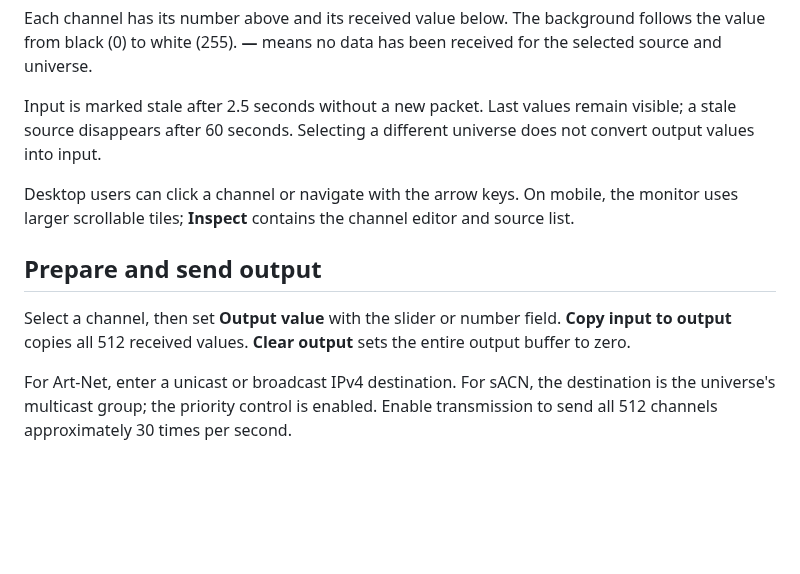
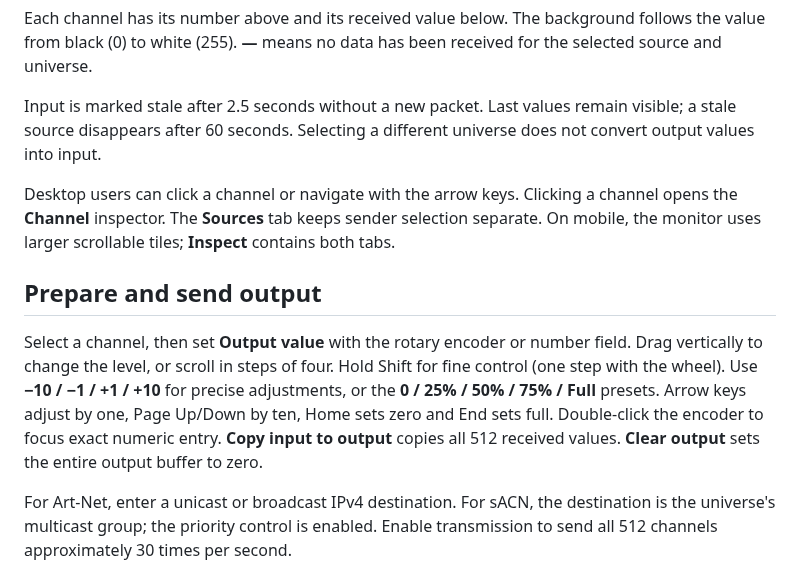
Before and after one commit to PixelStereo/DMXPulse, a Markdown page: docs/guide.md, the part around the change. GitHub-like rendering; blank space fills up the shorter version.

```diff
--- a/docs/guide.md
+++ b/docs/guide.md
@@ -19,11 +19,11 @@ Each channel has its number above and its received value below. The background f
 
 Input is marked stale after 2.5 seconds without a new packet. Last values remain visible; a stale source disappears after 60 seconds. Selecting a different universe does not convert output values into input.
 
-Desktop users can click a channel or navigate with the arrow keys. On mobile, the monitor uses larger scrollable tiles; **Inspect** contains the channel editor and source list.
+Desktop users can click a channel or navigate with the arrow keys. Clicking a channel opens the **Channel** inspector. The **Sources** tab keeps sender selection separate. On mobile, the monitor uses larger scrollable tiles; **Inspect** contains both tabs.
 
 ## Prepare and send output
 
-Select a channel, then set **Output value** with the slider or number field. **Copy input to output** copies all 512 received values. **Clear output** sets the entire output buffer to zero.
+Select a channel, then set **Output value** with the rotary encoder or number field. Drag vertically to change the level, or scroll in steps of four. Hold Shift for fine control (one step with the wheel). Use **−10 / −1 / +1 / +10** for precise adjustments, or the **0 / 25% / 50% / 75% / Full** presets. Arrow keys adjust by one, Page Up/Down by ten, Home sets zero and End sets full. Double-click the encoder to focus exact numeric entry. **Copy input to output** copies all 512 received values. **Clear output** sets the entire output buffer to zero.
 
 For Art-Net, enter a unicast or broadcast IPv4 destination. For sACN, the destination is the universe's multicast group; the priority control is enabled. Enable transmission to send all 512 channels approximately 30 times per second.
 
```
Also changed, not shown: README.md (+2 -2 lines), VALIDATION.md (+1 -1 lines), docs/workspace.png, 11 other files.
